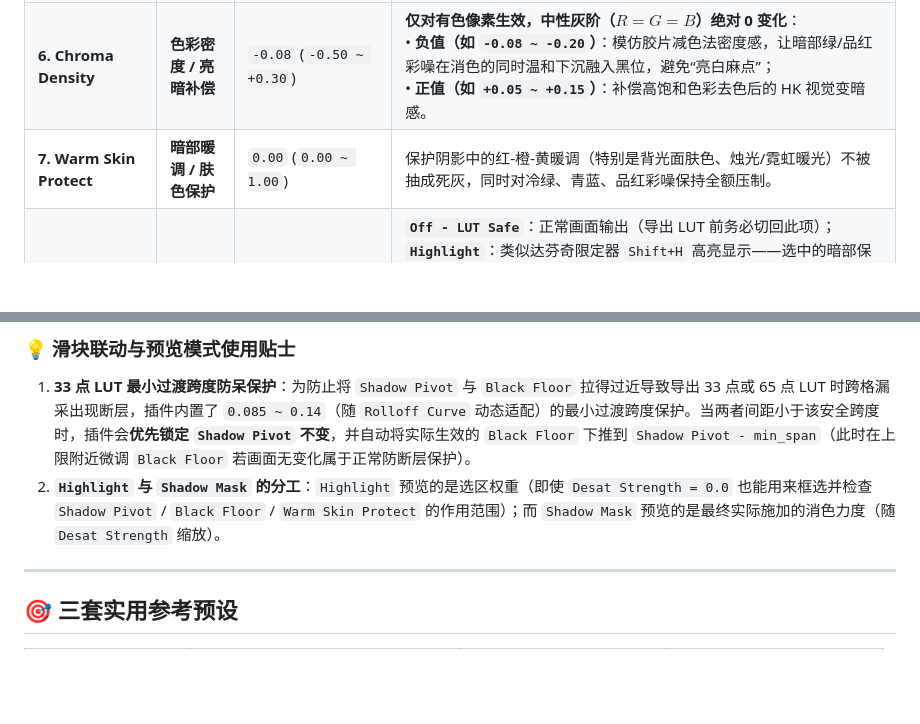
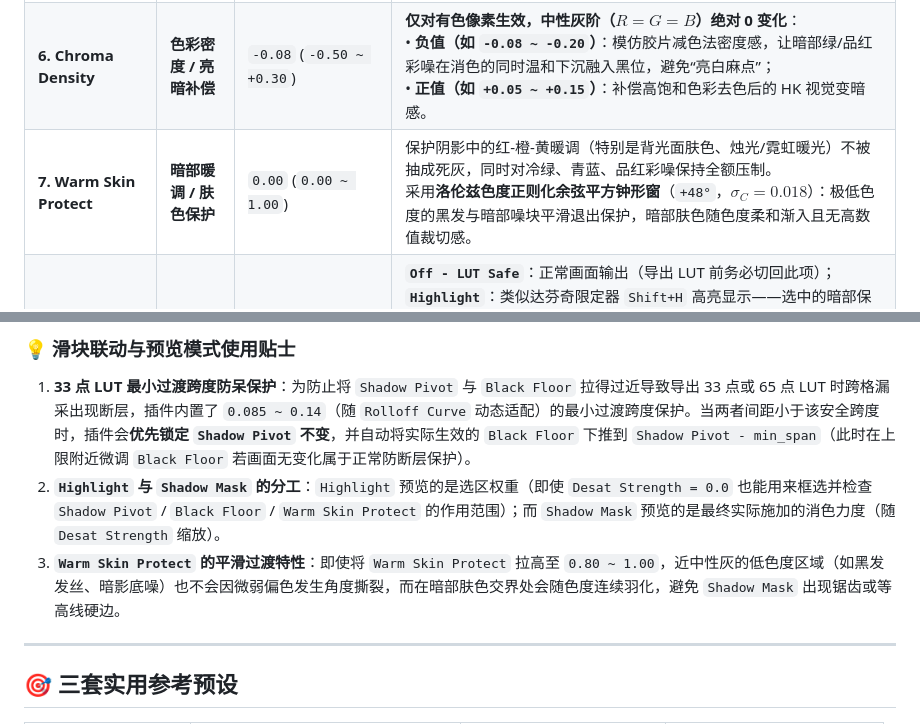
Before and after one commit to VINK77aaaa/dwg-shadow-desat-dctl, a Markdown page: README.md, 2 parts joined by grey strips. Drawn GitHub-style; blank space fills up the shorter version.

```diff
--- a/README.md
+++ b/README.md
@@ -121,13 +126,14 @@ flowchart LR
 | **4. Black Floor** | **极暗满额阈值** | `0.08` (`0.00 ~ 0.35`) | 低于此阈值的极暗底噪区吃满 `Desat Strength` 设定的最大力度；`Black Floor` 与 `Shadow Pivot` 之间平滑过渡。 |
 | **5. Rolloff Curve** | **衰减曲线形态** | `1.00` (`0.40 ~ 2.20`) | 控制过渡区的缓急：<br>`< 1.0` = 靠向中间调早早开始温柔滚落（胶片感）；<br>`> 1.0` = 紧贴极暗区收拢陡降（专注压底噪，少动次暗部）。 |
 | **6. Chroma Density** | **色彩密度 / 亮暗补偿** | `-0.08` (`-0.50 ~ +0.30`) | **仅对有色像素生效，中性灰阶（$R=G=B$）绝对 0 变化**：<br>• **负值（如 `-0.08 ~ -0.20`）**：模仿胶片减色法密度感，让暗部绿/品红彩噪在消色的同时温和下沉融入黑位，避免“亮白麻点”；<br>• **正值（如 `+0.05 ~ +0.15`）**：补偿高饱和色彩去色后的 HK 视觉变暗感。 |
-| **7. Warm Skin Protect** | **暗部暖调 / 肤色保护** | `0.00` (`0.00 ~ 1.00`) | 保护阴影中的红-橙-黄暖调（特别是背光面肤色、烛光/霓虹暖光）不被抽成死灰，同时对冷绿、青蓝、品红彩噪保持全额压制。 |
+| **7. Warm Skin Protect** | **暗部暖调 / 肤色保护** | `0.00` (`0.00 ~ 1.00`) | 保护阴影中的红-橙-黄暖调（特别是背光面肤色、烛光/霓虹暖光）不被抽成死灰，同时对冷绿、青蓝、品红彩噪保持全额压制。<br>采用**洛伦兹色度正则化余弦平方钟形窗**（`+48°`，$\sigma_C = 0.018$）：极低色度的黑发与暗部噪块平滑退出保护，暗部肤色随色度柔和渐入且无高数值裁切感。 |
 | **8. Preview - Set Off for LUT** | **预览模式** | `Off - LUT Safe` | **`Off - LUT Safe`**：正常画面输出（导出 LUT 前务必切回此项）；<br>**`Highlight`**：类似达芬奇限定器 `Shift+H` 高亮显示——选中的暗部保留显示处理后画面，未受影响的中灰/高光及被 `Warm Skin Protect` 保护的暖调肤色压成 18% 中灰（`0.336`），直观核查实际选区范围；<br>**`Shadow Mask`**：黑白权重遮罩（越白代表消色力度越大）；<br>**`Desat Delta 4x`**：4 倍放大显示被消除掉的色彩/噪点差值，便于检查是否误伤正常色彩。 |
 
 ### 💡 滑块联动与预览模式使用贴士
 
 1. **33 点 LUT 最小过渡跨度防呆保护**：为防止将 `Shadow Pivot` 与 `Black Floor` 拉得过近导致导出 33 点或 65 点 LUT 时跨格漏采出现断层，插件内置了 `0.085 ~ 0.14`（随 `Rolloff Curve` 动态适配）的最小过渡跨度保护。当两者间距小于该安全跨度时，插件会**优先锁定 `Shadow Pivot` 不变**，并自动将实际生效的 `Black Floor` 下推到 `Shadow Pivot - min_span`（此时在上限附近微调 `Black Floor` 若画面无变化属于正常防断层保护）。
 2. **`Highlight` 与 `Shadow Mask` 的分工**：`Highlight` 预览的是选区权重（即使 `Desat Strength = 0.0` 也能用来框选并检查 `Shadow Pivot` / `Black Floor` / `Warm Skin Protect` 的作用范围）；而 `Shadow Mask` 预览的是最终实际施加的消色力度（随 `Desat Strength` 缩放）。
+3. **`Warm Skin Protect` 的平滑过渡特性**：即使将 `Warm Skin Protect` 拉高至 `0.80 ~ 1.00`，近中性灰的低色度区域（如黑发发丝、暗影底噪）也不会因微弱偏色发生角度撕裂，而在暗部肤色交界处会随色度连续羽化，避免 `Shadow Mask` 出现锯齿或等高线硬边。
 
 ---
 
```
Also changed, not shown: other parts of README.md (+16 -2 lines), assets/comparison_rec709.png, 4 other files.
